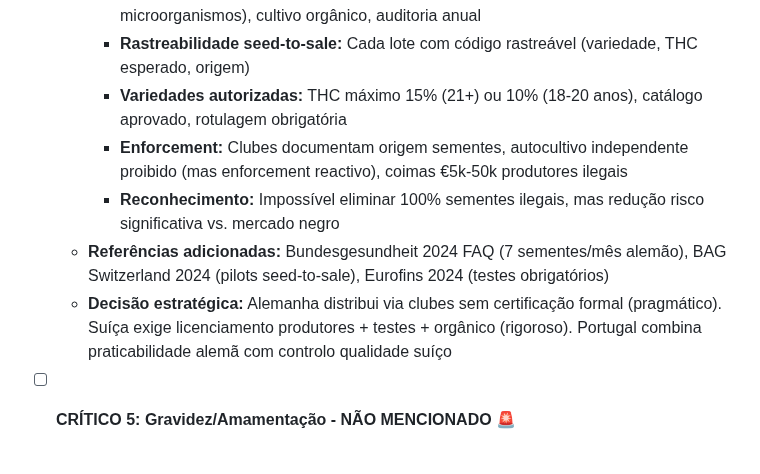
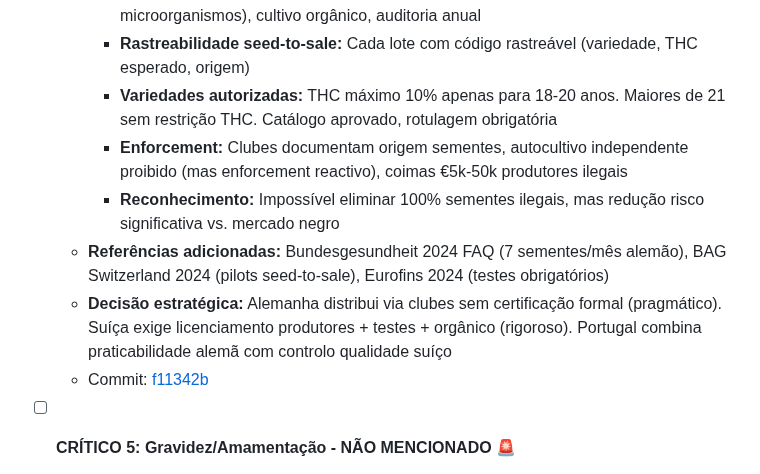
Before and after one commit to bcamarneiro/cannabis-legalization, a Markdown page: docs/TASKS.md, the part around the change. Drawn GitHub-style.

Commit message:
Corrige THC sementes: sem limite para maiores de 21 anos
Correção estratégica após feedback:
- Maiores de 21 anos: SEM restrição THC (libertário)
- 18-20 anos: THC máximo 10% (proteção neurocognitiva)

Justificação: Modelo alemão só restringe THC para 18-20 anos.
Maiores de 21 devem ter liberdade escolher potência desejada.

Co-Authored-By: Claude Sonnet 4.5 <noreply@anthropic.com>

```diff
--- a/docs/TASKS.md
+++ b/docs/TASKS.md
@@ -51,11 +51,12 @@ Este ficheiro rastreia melhorias identificadas para o documento de posição.
     - **Modelo híbrido Alemanha + Suíça:** Clubes distribuem 7 sementes/mês (modelo alemão), produtores licenciados por Infarmed/DGAV (rigor suíço)
     - **Licenciamento produtores:** Testes obrigatórios (pesticidas, metais, micotoxinas, microorganismos), cultivo orgânico, auditoria anual
     - **Rastreabilidade seed-to-sale:** Cada lote com código rastreável (variedade, THC esperado, origem)
-    - **Variedades autorizadas:** THC máximo 15% (21+) ou 10% (18-20 anos), catálogo aprovado, rotulagem obrigatória
+    - **Variedades autorizadas:** THC máximo 10% apenas para 18-20 anos. Maiores de 21 sem restrição THC. Catálogo aprovado, rotulagem obrigatória
     - **Enforcement:** Clubes documentam origem sementes, autocultivo independente proibido (mas enforcement reactivo), coimas €5k-50k produtores ilegais
     - **Reconhecimento:** Impossível eliminar 100% sementes ilegais, mas redução risco significativa vs. mercado negro
   - **Referências adicionadas:** Bundesgesundheit 2024 FAQ (7 sementes/mês alemão), BAG Switzerland 2024 (pilots seed-to-sale), Eurofins 2024 (testes obrigatórios)
   - **Decisão estratégica:** Alemanha distribui via clubes sem certificação formal (pragmático). Suíça exige licenciamento produtores + testes + orgânico (rigoroso). Portugal combina praticabilidade alemã com controlo qualidade suíço
+  - Commit: [f11342b](../../commit/f11342b)
 
 - [ ] **CRÍTICO 5: Gravidez/Amamentação - NÃO MENCIONADO** 🚨
   - **Problema:** Zero avisos sobre THC em gravidez/aleitamento (danos desenvolvimento fetal)
```
Also changed, not shown: documento.md (+1 -1 lines).
